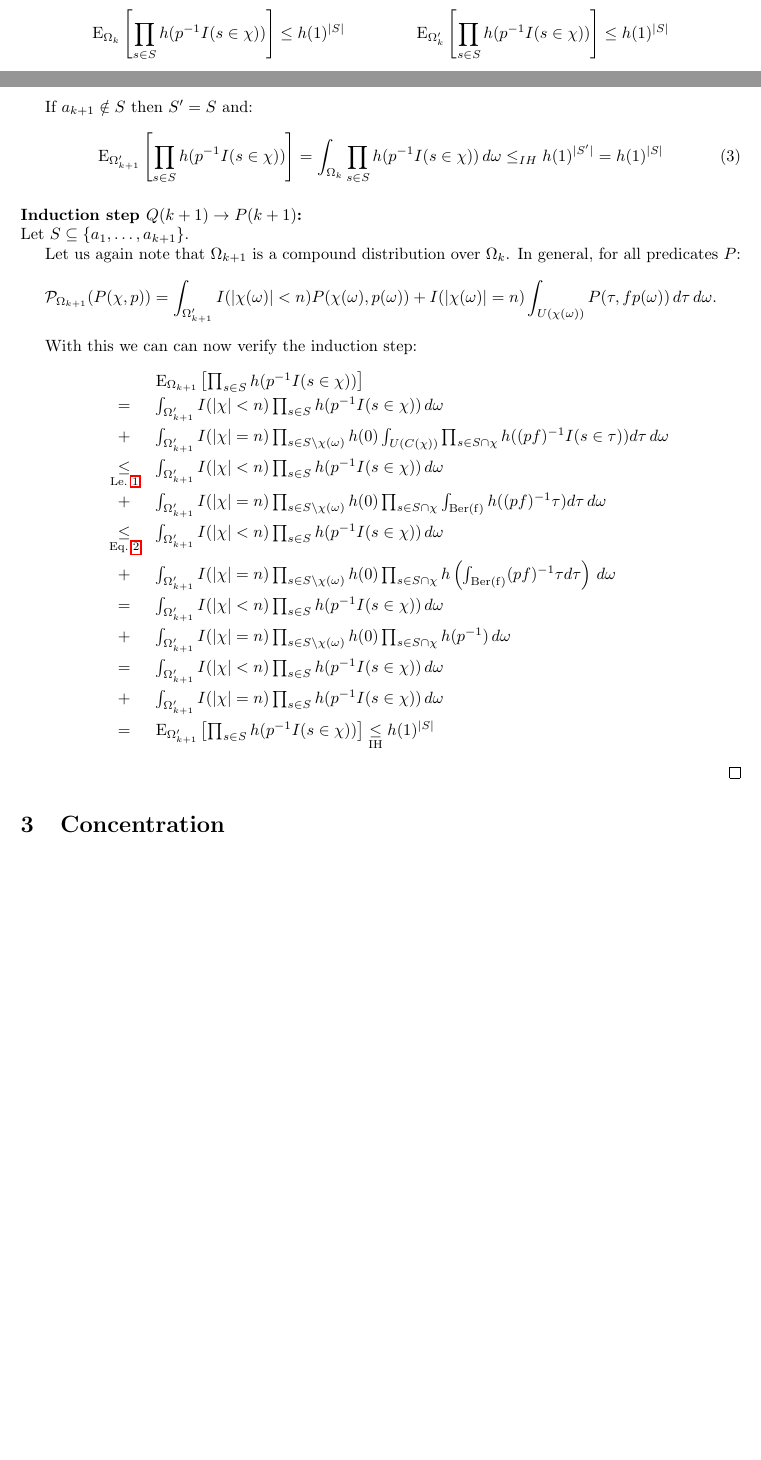
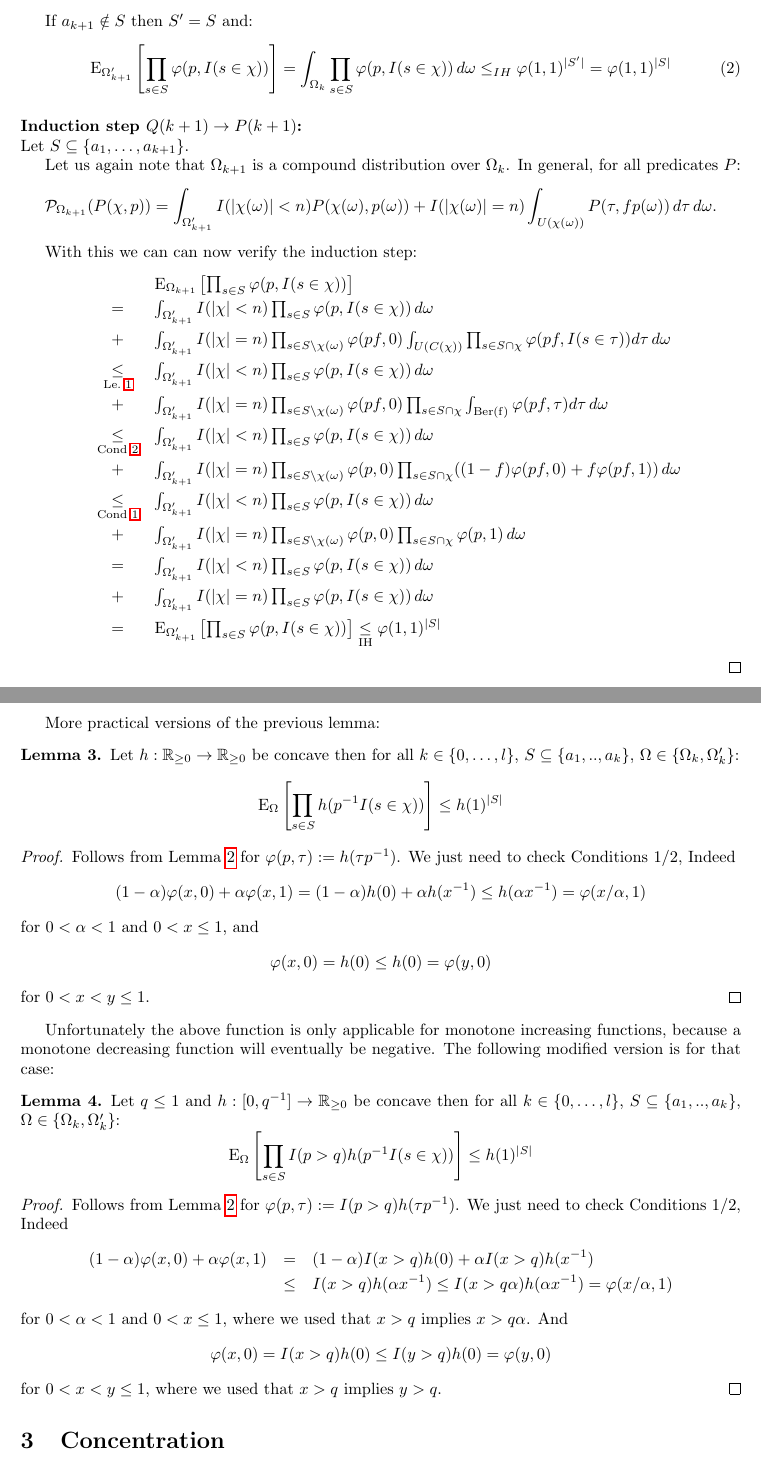
Before and after one commit to joewatt95/CVM, a LaTeX CV (cvm_unbiased/main.tex): two parts of pages 3 and 4 of 7 before the commit and two parts of pages 4 and 5 of 8 after it, joined at a grey line, cut so that both start at the same text, the shorter picture padded with empty space. Compiled offline with pdfLaTeX.

Commit message:
Fix bug with concavity.

```diff
--- a/cvm_unbiased/main.tex
+++ b/cvm_unbiased/main.tex
@@ -12,6 +12,7 @@
 \newcommand{\prob}{\mathcal P}
 \newcommand{\expectation}{\mathrm{E}}
 \newcommand{\eps}{\varepsilon}
+\renewcommand{\phi}{\varphi}
 \newtheorem{theorem}{Theorem}
 \theoremstyle{definition}
 \newtheorem{lemma}{Lemma}
@@ -110,3 +108,0 @@ $k \in \{0,\ldots,l\}$, $S \subseteq \{a_1,..,a_k\}$:
-  \expectation_{\Omega_k}\left[ \prod_{s \in S} h(p^{-1} I(s \in \chi)) \right] & \leq h(1)^{|S|} &
-  \expectation_{\Omega'_k}\left[ \prod_{s \in S} h(p^{-1} I(s \in \chi)) \right] & \leq h(1)^{|S|}
-\end{align*}
@@ -150,8 +150,9 @@ We distinguish the two cases $a_{k+1} \in S$ and $a_{k+1} \notin S$. If $a_{k+1}
+  & \underset{\textrm{IH}}{\leq} & \phi(1,1)^{|S'|} \phi(1,1) = \phi(1,1)^{|S|}
 \end{eqnarray*}
 
 If $a_{k+1} \notin S$ then $S' = S$ and:
 \begin{equation}
-  \expectation_{\Omega'_{k+1}}\left[\prod_{s \in S} h(p^{-1} I(s \in \chi)) \right] = \int_{\Omega_k} \prod_{s \in S} h(p^{-1} I(s \in \chi)) \, d \omega \leq_{IH} h(1)^{|S'|} = h(1)^{|S|}
+  \expectation_{\Omega'_{k+1}}\left[\prod_{s \in S} \phi(p, I(s \in \chi)) \right] = \int_{\Omega_k} \prod_{s \in S} \phi(p, I(s \in \chi)) \, d \omega \leq_{IH} \phi(1,1)^{|S'|} = \phi(1,1)^{|S|}
 \end{equation}
 \paragraph{Induction step $Q(k+1) \rightarrow P(k+1)$:} \phantom{.}\\
 Let $S \subseteq \{ a_1, \ldots, a_{k+1} \}$.
@@ -163,20 +164,63 @@ Let us again note that $\Omega_{k+1}$ is a compound distribution over $\Omega_k$
 
 With this we can can now verify the induction step:
 \begin{eqnarray*}
-&  & \textstyle\expectation_{\Omega_{k+1}}\left[\prod_{s \in S} h(p^{-1} I(s \in \chi))\right]  \\
-& = & \textstyle \int_{\Omega'_{k+1}} I(|\chi| < n)\prod_{s \in S} h(p^{-1} I(s \in \chi)) \, d \omega \\
-& + & \textstyle \int_{\Omega'_{k+1}} I(|\chi| = n) \prod_{s \in S \setminus \chi(\omega)} h(0) \int_{U(C(\chi))} \prod_{s \in S \cap \chi} h((pf)^{-1}I(s \in \tau )) d \tau \, d \omega  \\
-& \underset{\textrm{Le.~\ref{le:samp_prod}}}{\leq} & \textstyle \int_{\Omega'_{k+1}} I(|\chi| < n)\prod_{s \in S} h(p^{-1} I(s \in \chi)) \, d \omega \\
-& + & \textstyle \int_{\Omega'_{k+1}} I(|\chi| = n) \prod_{s \in S \setminus \chi(\omega)} h(0) \prod_{s \in S \cap \chi} \int_{\mathrm{Ber(f)}} h((pf)^{-1}\tau) d \tau \, d \omega  \\
-& \underset{\textrm{Eq.~\ref{eq:rev_jensen}}}{\leq} & \textstyle \int_{\Omega'_{k+1}} I(|\chi| < n)\prod_{s \in S} h(p^{-1} I(s \in \chi)) \, d \omega \\
-& + & \textstyle \int_{\Omega'_{k+1}} I(|\chi| = n) \prod_{s \in S \setminus \chi(\omega)} h(0) \prod_{s \in S \cap \chi} h\left(\int_{\mathrm{Ber(f)}} (pf)^{-1}\tau d \tau\right) \, d \omega  \\
-& = & \textstyle \int_{\Omega'_{k+1}} I(|\chi| < n)\prod_{s \in S} h(p^{-1} I(s \in \chi)) \, d \omega \\
-& + & \textstyle \int_{\Omega'_{k+1}} I(|\chi| = n) \prod_{s \in S \setminus \chi(\omega)} h(0) \prod_{s \in S \cap \chi} h(p^{-1}) \, d \omega  \\
-& = & \textstyle \int_{\Omega'_{k+1}} I(|\chi| < n)\prod_{s \in S} h(p^{-1} I(s \in \chi)) \, d \omega \\
-& + & \textstyle \int_{\Omega'_{k+1}} I(|\chi| = n) \prod_{s \in S} h(p^{-1} I(s \in \chi)) \, d \omega  \\
-& = & \textstyle \expectation_{\Omega'_{k+1}}\left[\prod_{s \in S} h(p^{-1} I(s \in \chi)) \right] \underset{\textrm{IH}}{\leq} h(1)^{|S|}
+&  & \textstyle\expectation_{\Omega_{k+1}}\left[\prod_{s \in S} \phi(p, I(s \in \chi))\right]  \\
+& = & \textstyle \int_{\Omega'_{k+1}} I(|\chi| < n)\prod_{s \in S} \phi(p, I(s \in \chi)) \, d \omega \\
+& + & \textstyle \int_{\Omega'_{k+1}} I(|\chi| = n) \prod_{s \in S \setminus \chi(\omega)} \phi(pf,0) \int_{U(C(\chi))} \prod_{s \in S \cap \chi} \phi(pf,I(s \in \tau )) d \tau \, d \omega  \\
+& \underset{\textrm{Le.~\ref{le:samp_prod}}}{\leq} & \textstyle \int_{\Omega'_{k+1}} I(|\chi| < n)\prod_{s \in S} \phi(p, I(s \in \chi)) \, d \omega \\
+& + & \textstyle \int_{\Omega'_{k+1}} I(|\chi| = n) \prod_{s \in S \setminus \chi(\omega)} \phi(pf,0) \prod_{s \in S \cap \chi} \int_{\mathrm{Ber(f)}} \phi(pf,\tau) d \tau \, d \omega  \\
+& \underset{\textrm{Cond~\ref{cond:phi_2}}}{\leq} & \textstyle \int_{\Omega'_{k+1}} I(|\chi| < n)\prod_{s \in S} \phi(p, I(s \in \chi)) \, d \omega \\
+& + & \textstyle \int_{\Omega'_{k+1}} I(|\chi| = n) \prod_{s \in S \setminus \chi(\omega)} \phi(p,0) \prod_{s \in S \cap \chi} ((1-f)\phi(pf,0)+f\phi(pf,1)) \, d \omega  \\
+& \underset{\textrm{Cond~\ref{cond:phi_1}}}{\leq} & \textstyle \int_{\Omega'_{k+1}} I(|\chi| < n)\prod_{s \in S} \phi(p, I(s \in \chi)) \, d \omega \\
+& + & \textstyle \int_{\Omega'_{k+1}} I(|\chi| = n) \prod_{s \in S \setminus \chi(\omega)} \phi(p,0) \prod_{s \in S \cap \chi} \phi(p,1) \, d \omega \\
+& = & \textstyle \int_{\Omega'_{k+1}} I(|\chi| < n)\prod_{s \in S} \phi(p, I(s \in \chi)) \, d \omega \\
+& + & \textstyle \int_{\Omega'_{k+1}} I(|\chi| = n) \prod_{s \in S} \phi(p, I(s \in \chi)) \, d \omega  \\
+& = & \textstyle \expectation_{\Omega'_{k+1}}\left[\prod_{s \in S} \phi(p, I(s \in \chi)) \right] \underset{\textrm{IH}}{\leq} \phi(1,1)^{|S|}
 \end{eqnarray*}
 
+\end{proof}
+
+More practical versions of the previous lemma:
+\begin{lemma}\label{le:neg_cor_pos}
+Let $h : \mathbb R_{\geq 0} \rightarrow \mathbb R_{\geq 0}$ be concave then for all
+$k \in \{0,\ldots,l\}$, $S \subseteq \{a_1,..,a_k\}$, $\Omega \in \{\Omega_k,\Omega_k'\}$:
+\[
+  \expectation_{\Omega}\left[ \prod_{s \in S} h(p^{-1} I(s \in \chi)) \right] \leq h(1)^{|S|}
+\]
+\end{lemma}
+\begin{proof}
+Follows from Lemma~\ref{le:neg_cor_prelim} for $\phi(p,\tau) := h(\tau p^{-1})$. We just need to check Conditions 1/2, Indeed
+\[
+  (1-\alpha) \phi(x,0) + \alpha \phi(x,1) = (1-\alpha) h(0) + \alpha h(x^{-1}) \leq h(\alpha x^{-1}) = \phi(x/\alpha,1)
+\]
+for $0 < \alpha < 1$ and $0< x \leq 1$, and
+\[
+  \phi(x,0) = h(0) \leq h(0) = \phi(y,0)
+\]
+for $0 < x < y \leq 1$.
+\end{proof}
+
+Unfortunately the above function is only applicable for monotone increasing functions, because a monotone decreasing function
+will eventually be negative. The following modified version is for that case:
+
+\begin{lemma}\label{le:neg_cor_neg}
+Let $q \leq 1$ and $h : \mathbb [0,q^{-1}] \rightarrow \mathbb R_{\geq 0}$ be concave then for all
+$k \in \{0,\ldots,l\}$, $S \subseteq \{a_1,..,a_k\}$, $\Omega \in \{\Omega_k,\Omega_k'\}$:
+\[
+  \expectation_{\Omega}\left[ \prod_{s \in S} I(p > q) h(p^{-1} I(s \in \chi)) \right] \leq h(1)^{|S|}
+\]
+\end{lemma}
+\begin{proof}
+Follows from Lemma~\ref{le:neg_cor_prelim} for $\phi(p,\tau) := I(p > q) h(\tau p^{-1})$. We just need to check Conditions 1/2, Indeed
+\begin{eqnarray*}
+  (1-\alpha) \phi(x,0) + \alpha \phi(x,1) & = & (1-\alpha) I(x>q) h(0) + \alpha I(x > q) h(x^{-1}) \\
+   & \leq & I(x > q) h(\alpha x^{-1}) \leq I(x > q \alpha) h(\alpha x^{-1}) = \phi(x/\alpha,1)
+\end{eqnarray*}
+for $0 < \alpha < 1$ and $0< x \leq 1$, where we used that $x > q$ implies $x > q \alpha$. And
+\[
+  \phi(x,0) = I(x>q) h(0) \leq I(y > q) h(0) = \phi(y,0)
+\]
+for $0 < x < y \leq 1$, where we used that $x > q$ implies $y > q$.
 \end{proof}
 
 \section{Concentration}
```
Also changed, not shown: cvm_unbiased/main.tex (67 more changed lines).
